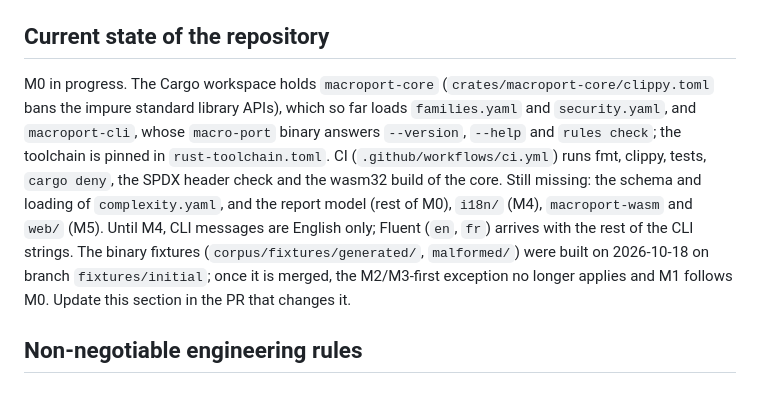
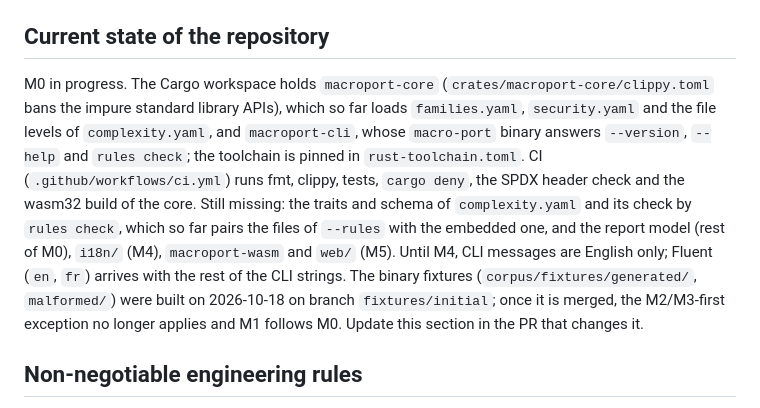
Before and after one commit to linagora/macro-port, a Markdown page: CLAUDE.md, the part around the change. GitHub-like rendering.

Commit message:
docs: Say in CLAUDE.md that the core loads the file levels
Refs #5

```diff
--- a/CLAUDE.md
+++ b/CLAUDE.md
@@ -17,7 +17,7 @@ Never, in Lot 1: call an LLM, translate or convert VBA code, score compatibility
 
 ## Current state of the repository
 
-M0 in progress. The Cargo workspace holds `macroport-core` (`crates/macroport-core/clippy.toml` bans the impure standard library APIs), which so far loads `families.yaml` and `security.yaml`, and `macroport-cli`, whose `macro-port` binary answers `--version`, `--help` and `rules check`; the toolchain is pinned in `rust-toolchain.toml`. CI (`.github/workflows/ci.yml`) runs fmt, clippy, tests, `cargo deny`, the SPDX header check and the wasm32 build of the core. Still missing: the schema and loading of `complexity.yaml`, and the report model (rest of M0), `i18n/` (M4), `macroport-wasm` and `web/` (M5). Until M4, CLI messages are English only; Fluent (`en`, `fr`) arrives with the rest of the CLI strings. The binary fixtures (`corpus/fixtures/generated/`, `malformed/`) were built on 2026-10-18 on branch `fixtures/initial`; once it is merged, the M2/M3-first exception no longer applies and M1 follows M0. Update this section in the PR that changes it.
+M0 in progress. The Cargo workspace holds `macroport-core` (`crates/macroport-core/clippy.toml` bans the impure standard library APIs), which so far loads `families.yaml`, `security.yaml` and the file levels of `complexity.yaml`, and `macroport-cli`, whose `macro-port` binary answers `--version`, `--help` and `rules check`; the toolchain is pinned in `rust-toolchain.toml`. CI (`.github/workflows/ci.yml`) runs fmt, clippy, tests, `cargo deny`, the SPDX header check and the wasm32 build of the core. Still missing: the traits and schema of `complexity.yaml` and its check by `rules check`, which so far pairs the files of `--rules` with the embedded one, and the report model (rest of M0), `i18n/` (M4), `macroport-wasm` and `web/` (M5). Until M4, CLI messages are English only; Fluent (`en`, `fr`) arrives with the rest of the CLI strings. The binary fixtures (`corpus/fixtures/generated/`, `malformed/`) were built on 2026-10-18 on branch `fixtures/initial`; once it is merged, the M2/M3-first exception no longer applies and M1 follows M0. Update this section in the PR that changes it.
 
 ## Non-negotiable engineering rules
 
```
